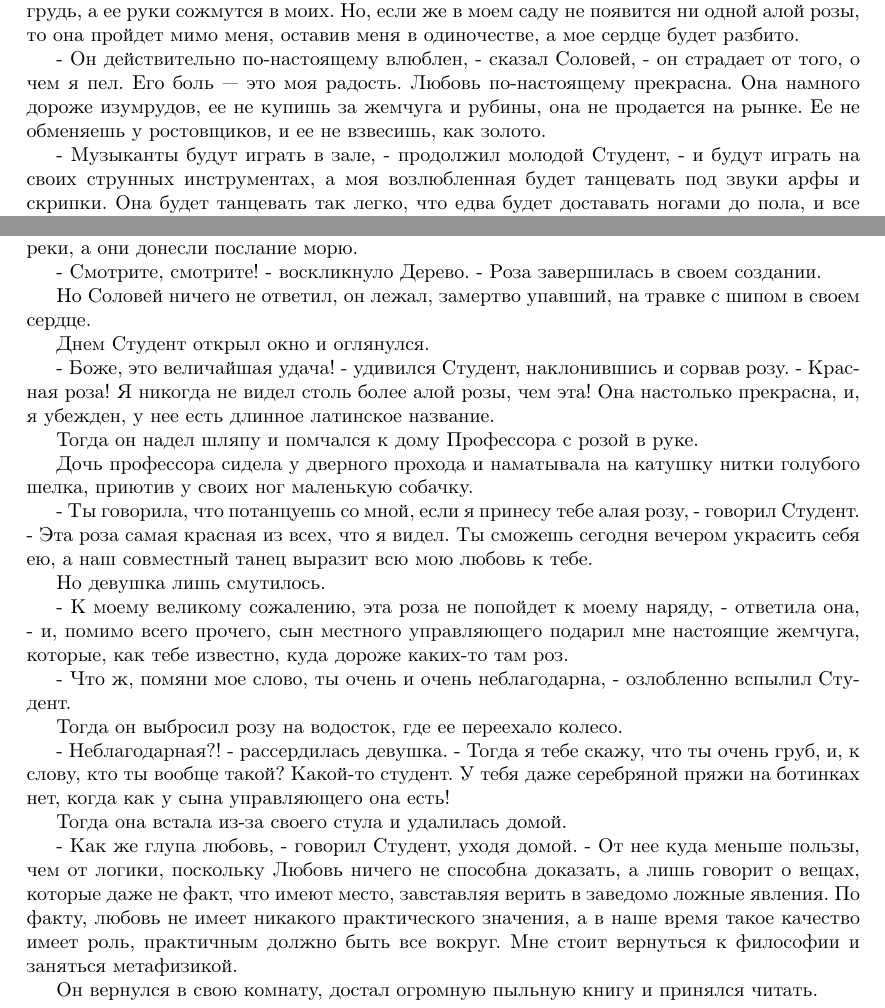
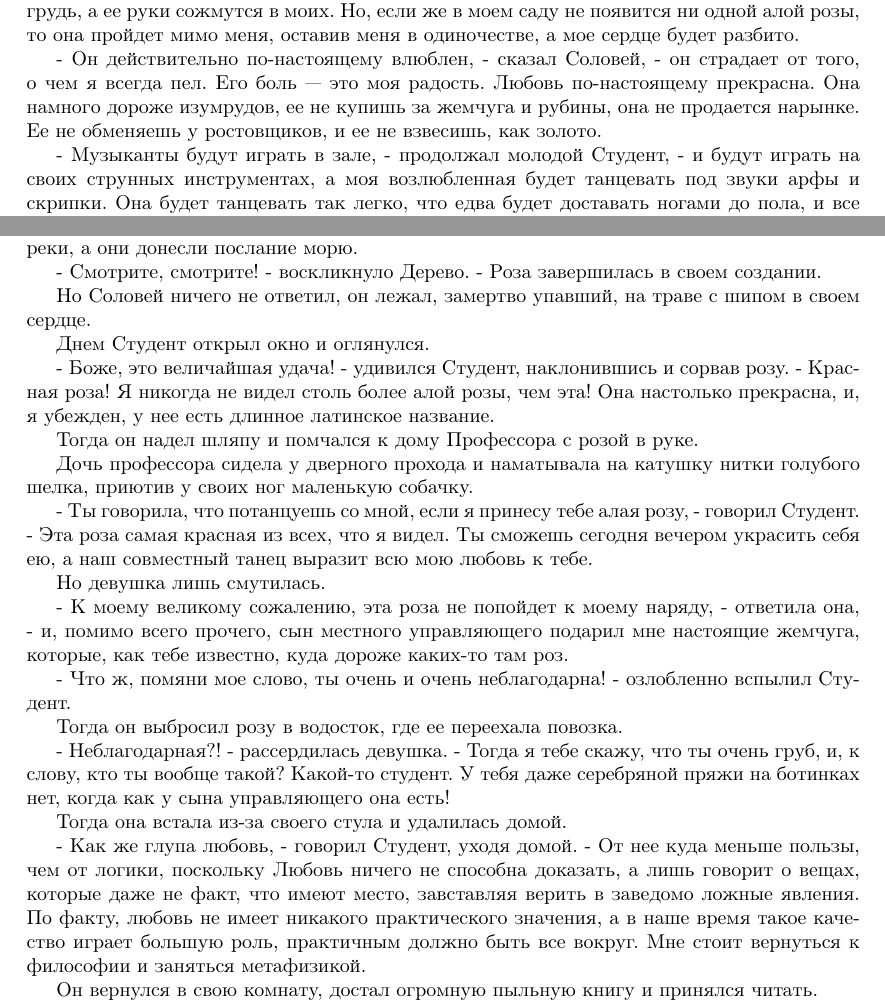
Before and after one commit to DanielRrr/WildeTranslations, a LaTeX document (Nightingale/Nightingale.tex): two parts of pages 1 and 4 of 4, joined at a grey line, cut so that both start at the same text. Compiled offline with pdfLaTeX.

Commit message:
update & fix typos

```diff
--- a/Nightingale/Nightingale.tex
+++ b/Nightingale/Nightingale.tex
@@ -56,11 +56,10 @@
 
 - Принц устраивает бал завтра вечером, - вполголоса говорил юный Студент, - и моя возлюбленная будет там. Если я подарю ей алую розу, то она будет танцевать со мной до рассвета. Если я подарю ей алую розу, я возьму ее за руки, она положит голову на мою грудь, а ее руки сожмутся в моих. Но, если же в моем саду не появится ни одной алой розы, то она пройдет мимо меня, оставив меня в одиночестве, а мое сердце будет разбито.
 
-- Он действительно по-настоящему влюблен, - сказал Соловей, - он страдает от того, о чем я пел. Его боль --- это моя радость. Любовь по-настоящему прекрасна. Она намного дороже изумрудов, ее не купишь за жемчуга и рубины, она не продается на рынке.
-Ее не обменяешь у ростовщиков, и ее не взвесишь, как золото.
+- Он действительно по-настоящему влюблен, - сказал Соловей, - он страдает от того, о чем я всегда пел. Его боль --- это моя
+радость. Любовь по-настоящему прекрасна. Она намного дороже изумрудов, ее не купишь за жемчуга и рубины, она не продается нарынке. Ее не обменяешь у ростовщиков, и ее не взвесишь, как золото.
 
-- Музыканты будут играть в зале, - продолжил молодой Студент, - и будут играть на своих струнных инструментах, а моя возлюбленная будет танцевать под звуки арфы и скрипки. Она будет танцевать так легко, что едва будет доставать ногами до пола, и
-все приглашенные гости в пышных нарядах окружат ее своими взорами. Но она не станет танцевать со мной, если я не принесу ей красную розу.
+- Музыканты будут играть в зале, - продолжал молодой Студент, - и будут играть на своих струнных инструментах, а моя возлюбленная будет танцевать под звуки арфы и скрипки. Она будет танцевать так легко, что едва будет доставать ногами до пола, и все приглашенные гости в пышных нарядах окружат ее своими взорами. Но она не станет танцевать со мной, если я не принесу ей красную розу.
 
 После чего он упал на газон и заплакал, закрыв руками свое лицо.
 
@@ -158,7 +157,7 @@
 
 - Смотрите, смотрите! - воскликнуло Дерево. - Роза завершилась в своем создании.
 
-Но Соловей ничего не ответил, он лежал, замертво упавший, на травке с шипом в своем сердце.
+Но Соловей ничего не ответил, он лежал, замертво упавший, на траве с шипом в своем сердце.
 
 Днем Студент открыл окно и оглянулся.
 
@@ -170,19 +169,19 @@
 
 - Ты говорила, что потанцуешь со мной, если я принесу тебе алая розу, - говорил Студент. - Эта роза самая красная из всех, что я видел. Ты сможешь сегодня вечером украсить себя ею, а наш совместный танец выразит всю мою любовь к тебе.
 
-Но девушка лишь смутилось.
+Но девушка лишь смутилась.
 
 - К моему великому сожалению, эта роза не попойдет к моему наряду, - ответила она, - и, помимо всего прочего, сын местного управляющего подарил мне настоящие жемчуга, которые, как тебе известно, куда дороже каких-то там роз.
 
-- Что ж, помяни мое слово, ты очень и очень неблагодарна, - озлобленно вспылил Студент.
+- Что ж, помяни мое слово, ты очень и очень неблагодарна! - озлобленно вспылил Студент.
 
-Тогда он выбросил розу на водосток, где ее переехало колесо.
+Тогда он выбросил розу в водосток, где ее переехала повозка.
 
 - Неблагодарная?! - рассердилась девушка. - Тогда я тебе скажу, что ты очень груб, и, к слову, кто ты вообще такой? Какой-то студент. У тебя даже серебряной пряжи на ботинках нет, когда как у сына управляющего она есть!
 
 Тогда она встала из-за своего стула и удалилась домой.
 
-- Как же глупа любовь, - говорил Студент, уходя домой. - От нее куда меньше пользы, чем от логики, поскольку Любовь ничего не способна доказать, а лишь говорит о вещах, которые даже не факт, что имеют место, завставляя верить в заведомо ложные явления. По факту, любовь не имеет никакого практического значения, а в наше время такое качество имеет роль, практичным должно быть все вокруг. Мне стоит вернуться к философии и заняться метафизикой.
+- Как же глупа любовь, - говорил Студент, уходя домой. - От нее куда меньше пользы, чем от логики, поскольку Любовь ничего не способна доказать, а лишь говорит о вещах, которые даже не факт, что имеют место, завставляя верить в заведомо ложные явления. По факту, любовь не имеет никакого практического значения, а в наше время такое качество играет большую роль, практичным должно быть все вокруг. Мне стоит вернуться к философии и заняться метафизикой.
 
 Он вернулся в свою комнату, достал огромную пыльную книгу и принялся читать.
 
```
Also changed, not shown: Nightingale/Nightingale.tex (16 more changed lines).
